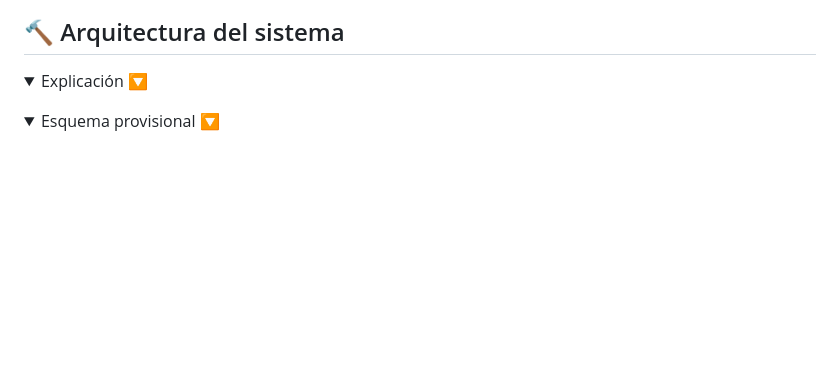
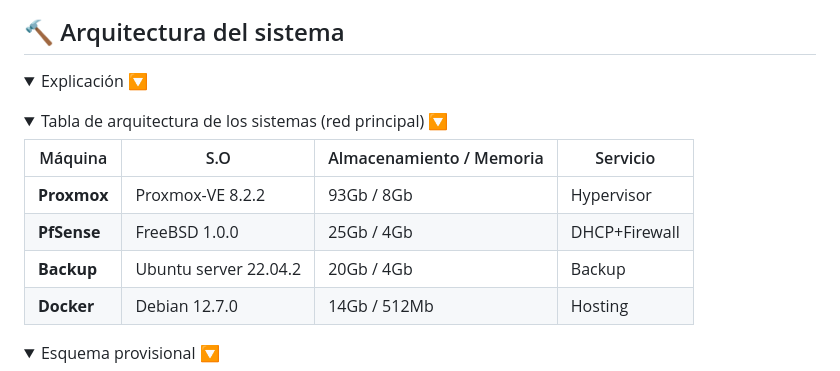
Before and after one commit to dvalverderuiz/TMD, a Markdown page: README.md, the part around the change. GitHub-like rendering; folded sections open; blank space fills up the shorter version.

```diff
--- a/README.md
+++ b/README.md
@@ -86,6 +86,17 @@ Esta solución centraliza y optimiza la **monitorización** y **administración
 </details>
 
 <details>
+  <summary>Tabla de arquitectura de los sistemas (red principal) 🔽</summary>
+
+  | Máquina       | S.O                  | Almacenamiento / Memoria|    Servicio    |
+  |---------------|----------------------|-------------------------|----------------|
+  | **Proxmox**   |Proxmox-VE 8.2.2      | 93Gb / 8Gb              |   Hypervisor   |
+  | **PfSense**   |FreeBSD 1.0.0         | 25Gb / 4Gb              |  DHCP+Firewall |
+  | **Backup**    |Ubuntu server 22.04.2 | 20Gb / 4Gb              |     Backup     |
+  | **Docker**    |Debian 12.7.0         | 14Gb / 512Mb            |     Hosting    |
+</details>
+
+<details>
   <summary>Esquema provisional 🔽</summary>
 
 ![Esquemaredmain](img/Arquitectura_red_principal.png)
```
